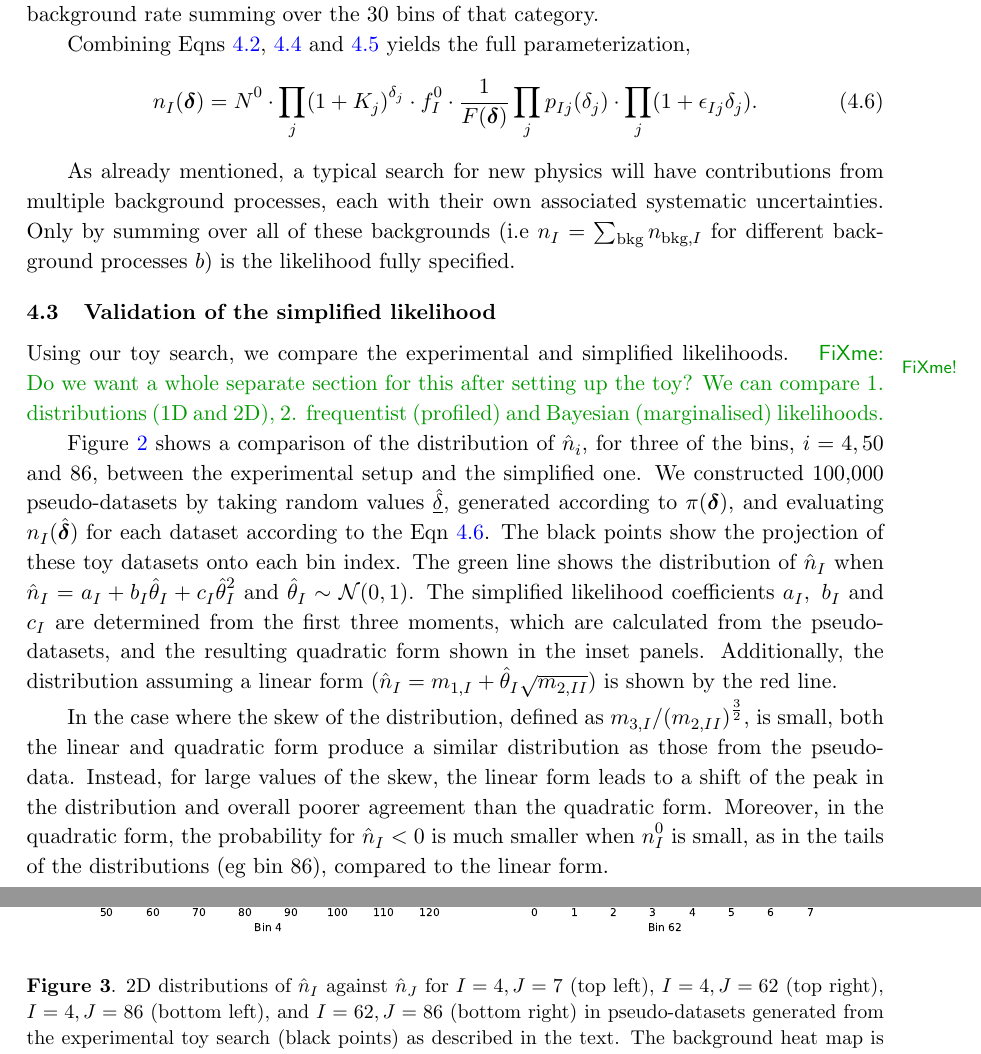
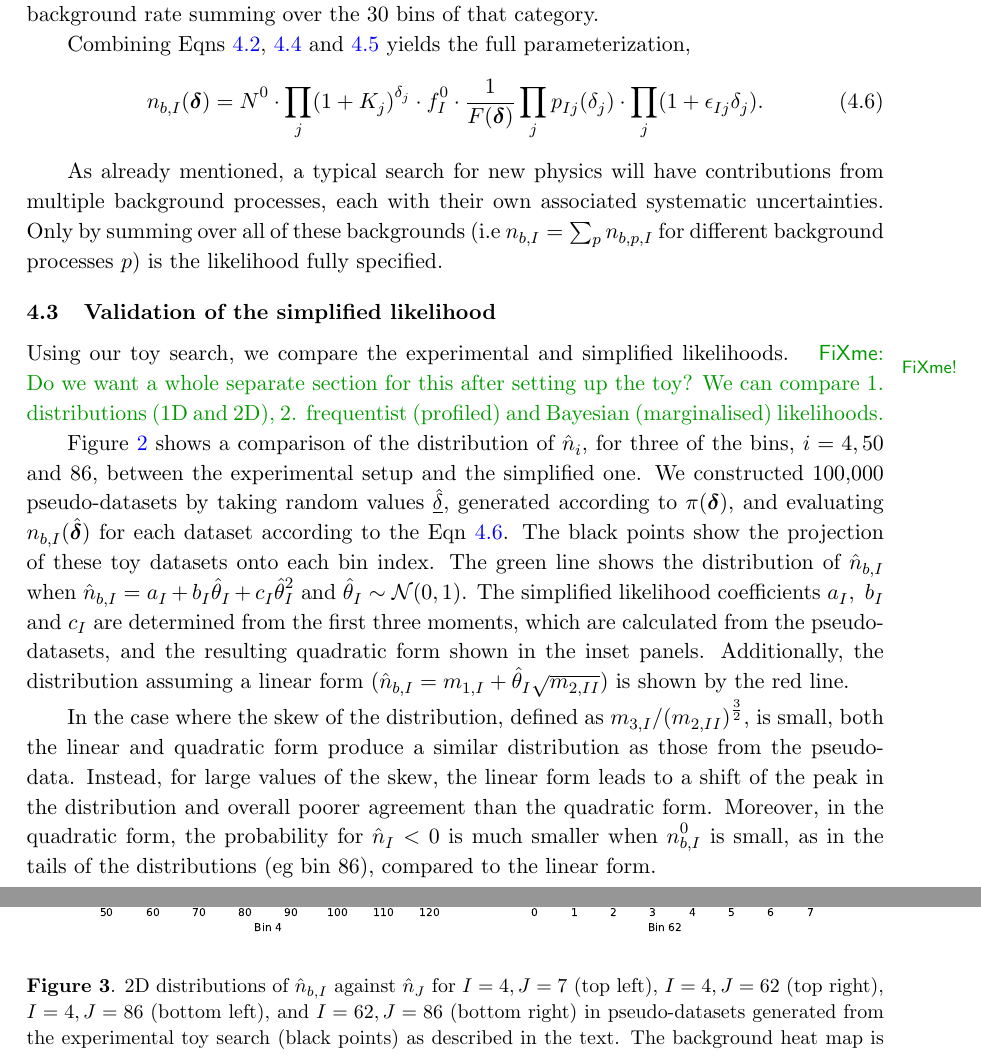
Before and after one commit to nucleosynthesis/SL-paper, a LaTeX paper (Draft/SL1.tex): two parts of pages 11 and 13 of 17, joined at a grey line, cut so that both start at the same text. Compiled offline with pdfLaTeX.

Commit message:
Explicit about n_b,I

```diff
--- a/Draft/SL1.tex
+++ b/Draft/SL1.tex
@@ -490,12 +490,12 @@ In our toy search, there will be a separate $N(\bm{\delta})$ term for each categ
 Combining Eqns~\ref{eqn:frac_function},~\ref{eqn:bin_function} and~\ref{eqn:norm_function} yields the full parameterization,
 %
 \begin{equation}
- n_{I}(\bm{\delta}) = N^{0}\cdot \prod_{j}(1+K_{j})^{\delta_{j}} \cdot f^{0}_{I} \cdot\frac{1}{F(\bm{\delta})} \prod_{j} p_{Ij}(\delta_{j}) \cdot \prod_{j} (1+\epsilon_{Ij}\delta_{j}).
+ n_{b,I}(\bm{\delta}) = N^{0}\cdot \prod_{j}(1+K_{j})^{\delta_{j}} \cdot f^{0}_{I} \cdot\frac{1}{F(\bm{\delta})} \prod_{j} p_{Ij}(\delta_{j}) \cdot \prod_{j} (1+\epsilon_{Ij}\delta_{j}).
 \label{eqn:expt_param}
 \end{equation}
 
 As already mentioned, a typical search for new physics will have contributions from multiple background processes, each with their own associated systematic uncertainties.
-Only by summing over all of these backgrounds (i.e $n_{I}=\sum_{\text{bkg}}n_{\text{bkg},I}$ for different background processes $b$) is the likelihood fully specified.
+Only by summing over all of these backgrounds (i.e $n_{b,I}=\sum_{p}n_{b,p,I}$ for different background processes $p$) is the likelihood fully specified.
 
 
 \subsection{Validation of the simplified likelihood}
@@ -504,17 +504,17 @@ Using our toy search, we compare the experimental and simplified likelihoods. \f
 
 Figure~\ref{fig:distributions} shows a comparison of the distribution of $\hat{n}_{i}$, for three of the bins, $i=4,50$ and $86$, between the experimental setup and the simplified one.
 We constructed 100,000 pseudo-datasets by taking random values $\underline{\hat{\delta}}$, generated according to $\pi(\bm{\delta})$, and evaluating
-$n_{I}(\hat{\bm{\delta}})$ for each dataset according to the Eqn~\ref{eqn:expt_param}. The black points show the projection of these toy datasets onto each bin index. The green line shows the
-distribution of $\hat{n}_{I}$ when $\hat{n}_{I} = a_{I}+b_{I}\hat{\theta}_{I}+c_{I}\hat{\theta}_{I}^{2}$  and $\hat{\theta}_{I}\sim\mathcal{N}(0,1)$. The simplified likelihood coefficients
+$n_{b,I}(\hat{\bm{\delta}})$ for each dataset according to the Eqn~\ref{eqn:expt_param}. The black points show the projection of these toy datasets onto each bin index. The green line shows the
+distribution of $\hat{n}_{b,I}$ when $\hat{n}_{b,I} = a_{I}+b_{I}\hat{\theta}_{I}+c_{I}\hat{\theta}_{I}^{2}$  and $\hat{\theta}_{I}\sim\mathcal{N}(0,1)$. The simplified likelihood coefficients
 $a_{I},~b_{I}$ and $c_{I}$ are determined from the first three moments, which are calculated from the pseudo-datasets, and the resulting quadratic form shown in the inset panels. Additionally, the distribution
-assuming a linear form ($\hat{n}_{I} = m_{1,I}+\hat{\theta}_{I}\sqrt{m_{2,II}}$) is shown by the red line.
+assuming a linear form ($\hat{n}_{b,I} = m_{1,I}+\hat{\theta}_{I}\sqrt{m_{2,II}}$) is shown by the red line.
 
 \begin{figure}%[hbt!]
   \centering
   \includegraphics[width=0.32\textwidth]{figures/distribution_4}
   \includegraphics[width=0.32\textwidth]{figures/distribution_62}
   \includegraphics[width=0.32\textwidth]{figures/distribution_86}
-  \caption{Distributions of $\hat{n}_{I}$ for $I=4$ (left), $I=62$ (center), and $I=86$ (right) in 100,000 pseudo-datasets generated from the experimental toy search (black points) as described in the text.
+  \caption{Distributions of $\hat{n}_{b,I}$ for $I=4$ (left), $I=62$ (center), and $I=86$ (right) in 100,000 pseudo-datasets generated from the experimental toy search (black points) as described in the text.
     % The error bars on the points indicate the statistical uncertainty from generating 10,000 toys.
     The functions $n_{I}(\theta_{I})$ assuming a quadratic form (green line), or
     a linear form (red line), are shown in the inset panels.  The distributions
@@ -527,7 +527,7 @@ In the case where the skew of the distribution, defined as $m_{3,I}/(m_{2,II})^{
 both the linear and quadratic form produce a similar distribution as those from the pseudo-data.
 Instead, for large values of the skew, the linear form leads to a shift of the peak in the distribution and overall poorer
 agreement than the quadratic form. Moreover, in the quadratic form, the probability for $\hat{n}_{I}<0$
-is much smaller when $n^{0}_{I}$ is small, as in the tails of the distributions (eg bin $86$), compared to the linear form.
+is much smaller when $n^{0}_{b,I}$ is small, as in the tails of the distributions (eg bin $86$), compared to the linear form.
 
 
 \begin{figure}%[hbt!]
@@ -536,7 +536,7 @@ is much smaller when $n^{0}_{I}$ is small, as in the tails of the distributions
   \includegraphics[width=0.45\textwidth]{figures/corr-4-62}\\
   \includegraphics[width=0.45\textwidth]{figures/corr-4-86}
   \includegraphics[width=0.45\textwidth]{figures/corr-62-86}
-  \caption{2D distributions of $\hat{n}_{I}$ against $\hat{n}_{J}$ for
+  \caption{2D distributions of $\hat{n}_{b,I}$ against $\hat{n}_{J}$ for
     % $I=4,J=62$ (left), $I=1,J=86$ (center) and $I=62,J=86$ (right)
     $I=4,J=7$ (top left), $I=4,J=62$ (top right), $I=4,J=86$ (bottom left), and
     $I=62,J=86$ (bottom right) in pseudo-datasets generated from the
```
Also changed, not shown: Draft/SL1.pdf, Draft/SL1.tex (10 more changed lines).
